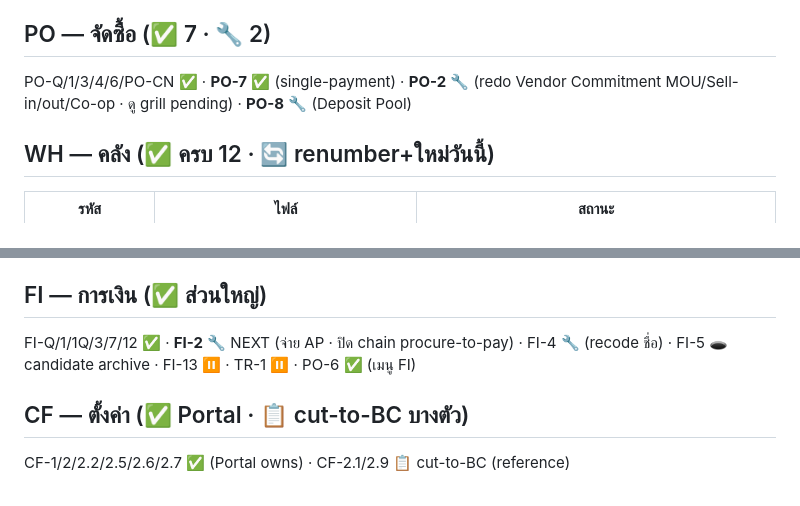
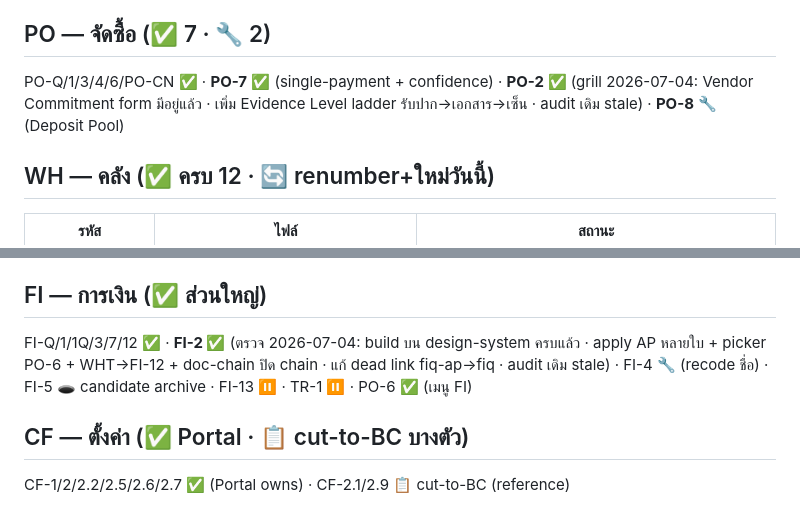
Before and after one commit to ArmPeerapat2/sangwijit-erp-mockup, a Markdown page: .agents/file-status-audit.md, 2 parts joined by grey strips. GitHub-like rendering.

```diff
--- a/.agents/file-status-audit.md
+++ b/.agents/file-status-audit.md
@@ -15,7 +15,7 @@
 SL-Q · SL-1 · SL-2 · SL-3 · SL-4 · SL-CN · SL-F1 — ทั้งหมด ✅ (session: SL-CN grill · Bill/Ship-to · auto-expire · CN group)
 
 ## PO — จัดซื้อ (✅ 7 · 🔧 2)
-PO-Q/1/3/4/6/PO-CN ✅ · **PO-7** ✅ (single-payment) · **PO-2** 🔧 (redo Vendor Commitment MOU/Sell-in/out/Co-op · ดู grill pending) · **PO-8** 🔧 (Deposit Pool)
+PO-Q/1/3/4/6/PO-CN ✅ · **PO-7** ✅ (single-payment + confidence) · **PO-2 ✅** (grill 2026-07-04: Vendor Commitment form มีอยู่แล้ว · เพิ่ม Evidence Level ladder รับปาก→เอกสาร→เซ็น · audit เดิม stale) · **PO-8** 🔧 (Deposit Pool)
 
 ## WH — คลัง (✅ ครบ 12 · 🔄 renumber+ใหม่วันนี้)
 | รหัส | ไฟล์ | สถานะ |
@@ -35,7 +35,7 @@ PO-Q/1/3/4/6/PO-CN ✅ · **PO-7** ✅ (single-payment) · **PO-2** 🔧 (redo V
 > 🔒 waterfall (ขาย→เบิก/โอน/ซื้อ) + kitchen rail model = spec `WH_warehouse.md` §WH-2/WH-Q · test case TC-1..10
 
 ## FI — การเงิน (✅ ส่วนใหญ่)
-FI-Q/1/1Q/3/7/12 ✅ · **FI-2** 🔧 NEXT (จ่าย AP · ปิด chain procure-to-pay) · FI-4 🔧 (recode ชื่อ) · FI-5 🕳️ candidate archive · FI-13 ⏸️ · TR-1 ⏸️ · PO-6 ✅ (เมนู FI)
+FI-Q/1/1Q/3/7/12 ✅ · **FI-2 ✅** (ตรวจ 2026-07-04: build บน design-system ครบแล้ว · apply AP หลายใบ + picker PO-6 + WHT→FI-12 + doc-chain ปิด chain · แก้ dead link fiq-ap→fiq · audit เดิม stale) · FI-4 🔧 (recode ชื่อ) · FI-5 🕳️ candidate archive · FI-13 ⏸️ · TR-1 ⏸️ · PO-6 ✅ (เมนู FI)
 
 ## CF — ตั้งค่า (✅ Portal · 📋 cut-to-BC บางตัว)
 CF-1/2/2.2/2.5/2.6/2.7 ✅ (Portal owns) · CF-2.1/2.9 📋 cut-to-BC (reference)
```
Also changed, not shown: .agents/active.md (+14 -0 lines).
